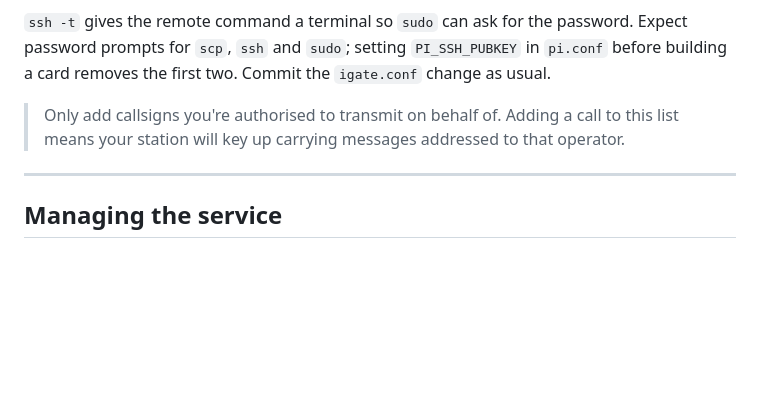
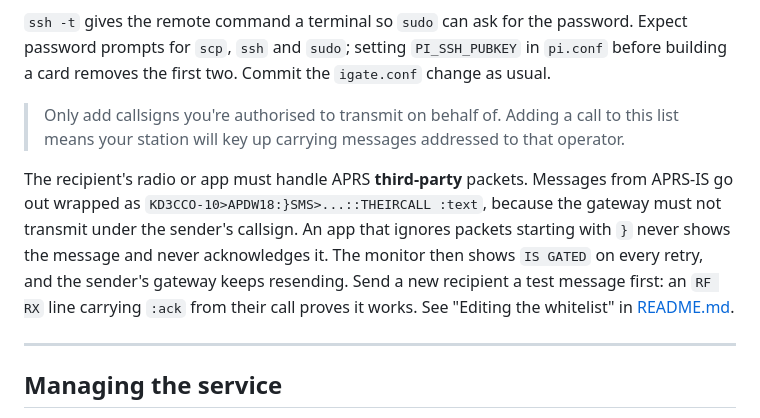
Before and after one commit to hatandspecs/aprs_igate_bidirectional_whitelist, a Markdown page: PI-SETUP.md, the part around the change. Rendered like a GitHub page; blank space fills up the shorter version.

```diff
--- a/PI-SETUP.md
+++ b/PI-SETUP.md
@@ -758,6 +758,15 @@ change as usual.
 > to this list means your station will key up carrying messages addressed to
 > that operator.
 
+The recipient's radio or app must handle APRS **third-party** packets. Messages
+from APRS-IS go out wrapped as `KD3CCO-10>APDW18:}SMS>...::THEIRCALL :text`,
+because the gateway must not transmit under the sender's callsign. An app that
+ignores packets starting with `}` never shows the message and never acknowledges
+it. The monitor then shows `IS GATED` on every retry, and the sender's gateway
+keeps resending. Send a new recipient a test message first: an `RF RX` line
+carrying `:ack` from their call proves it works. See "Editing the whitelist" in
+[README.md](README.md#editing-the-whitelist).
+
 ---
 
 ## Managing the service
```
Also changed, not shown: README.md (+20 -0 lines).
